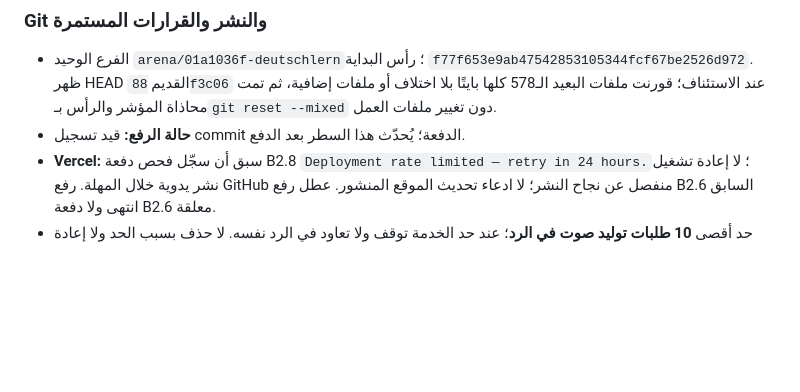
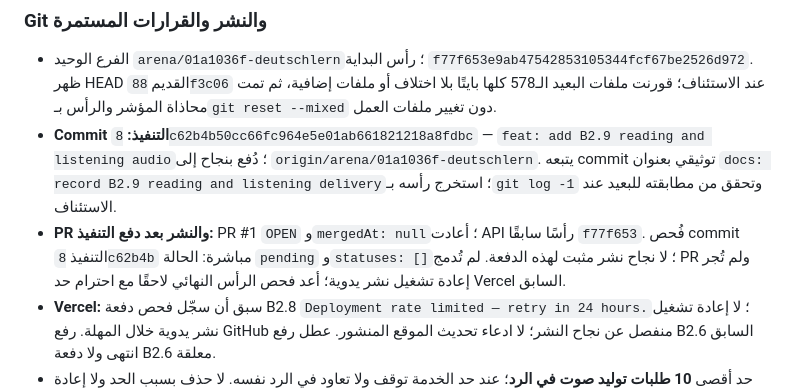
Before and after one commit to naderba69/deutschlern, a Markdown page: PROFESSIONAL_CONTINUATION_PROMPT_AR.md, the part around the change. Rendered like a GitHub page; blank space fills up the shorter version.

Commit message:
docs: record B2.9 reading and listening delivery
Co-authored-by: arena-agent <297053741+arena-agent@users.noreply.github.com>

```diff
--- a/PROFESSIONAL_CONTINUATION_PROMPT_AR.md
+++ b/PROFESSIONAL_CONTINUATION_PROMPT_AR.md
@@ -26,7 +26,8 @@
 ### Git والنشر والقرارات المستمرة
 
 - الفرع الوحيد `arena/01a1036f-deutschlern`؛ رأس البداية `f77f653e9ab47542853105344fcf67be2526d972`. ظهر HEAD القديم `88f3c06` عند الاستئناف؛ قورنت ملفات البعيد الـ578 كلها بايتًا بلا اختلاف أو ملفات إضافية، ثم تمت محاذاة المؤشر والرأس بـ`git reset --mixed` دون تغيير ملفات العمل.
-- **حالة الرفع:** قيد تسجيل commit الدفعة؛ يُحدّث هذا السطر بعد الدفع.
+- **Commit التنفيذ:** `8c62b4b50cc66fc964e5e01ab661821218a8fdbc` — `feat: add B2.9 reading and listening audio`؛ دُفع بنجاح إلى `origin/arena/01a1036f-deutschlern`. يتبعه commit توثيقي بعنوان `docs: record B2.9 reading and listening delivery`؛ استخرج رأسه بـ`git log -1` وتحقق من مطابقته للبعيد عند الاستئناف.
+- **PR والنشر بعد دفع التنفيذ:** PR #1 `OPEN` و`mergedAt: null`؛ أعادت API رأسًا سابقًا `f77f653`. فُحص commit التنفيذ `8c62b4b` مباشرة: الحالة `pending` و`statuses: []`؛ لا نجاح نشر مثبت لهذه الدفعة. لم تُدمج PR ولم تُجر إعادة تشغيل نشر يدوية؛ أعد فحص الرأس النهائي لاحقًا مع احترام حد Vercel السابق.
 - **Vercel:** سبق أن سجّل فحص دفعة B2.8 `Deployment rate limited — retry in 24 hours.`؛ لا إعادة تشغيل نشر يدوية خلال المهلة. رفع GitHub منفصل عن نجاح النشر؛ لا ادعاء تحديث الموقع المنشور. عطل رفع B2.6 السابق انتهى ولا دفعة B2.6 معلقة.
 - حد أقصى **10 طلبات توليد صوت في الرد**؛ عند حد الخدمة توقف ولا تعاود في الرد نفسه. لا حذف بسبب الحد ولا إعادة إنتاج للموجود. المحتوى والتقييم والتطبيق قبل الصوت.
 - التسجيلات المعلقة تنتظر مراجعة المستخدم؛ لا `ready` أو شارة «نهائي» قبل الاعتماد. لا إخفاء أو تغيير روابط، ولا ادعاء استماع أو نجاح نشر لم يحدث. لا تدمج PR #1 ولا تبدّل الفرع.
```
Also changed, not shown: data/production-handoff.md (+2 -1 lines).
